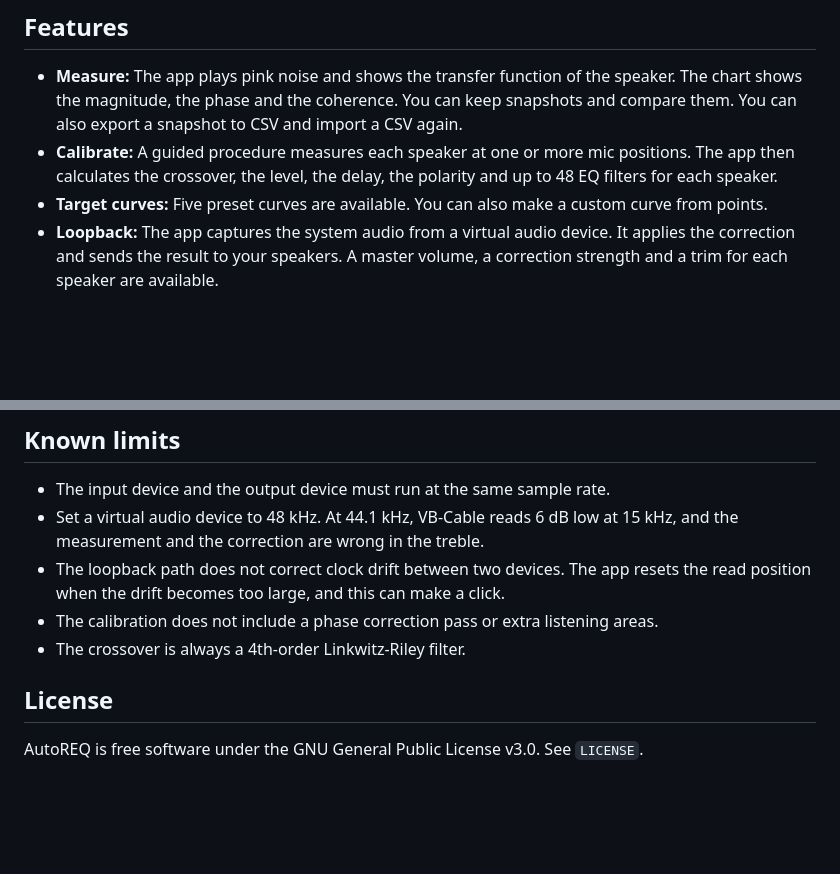
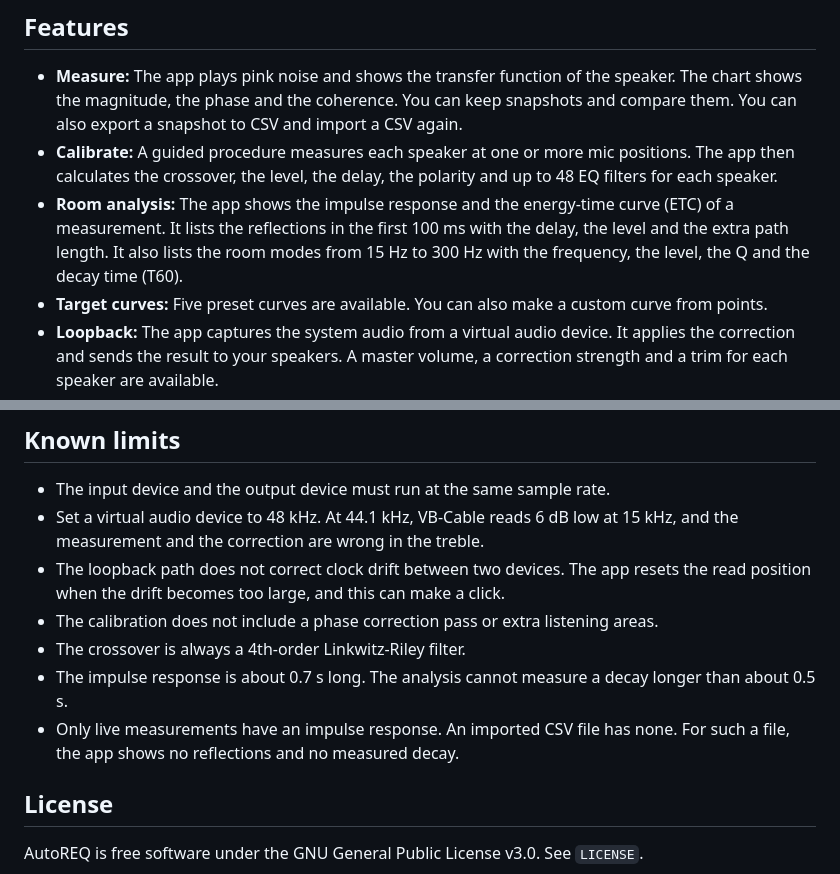
Before and after one commit to strikeout/autoREQ, a Markdown page: README.md, 2 parts joined by grey strips. Rendered like a GitHub page; blank space fills up the shorter version.

```diff
--- a/README.md
+++ b/README.md
@@ -35,6 +40,10 @@ The Target Curve screen shows the selected preset or your custom curve.
 - **Calibrate:** A guided procedure measures each speaker at one or more mic positions. The app
   then calculates the crossover, the level, the delay, the polarity and up to 48 EQ filters for
   each speaker.
+- **Room analysis:** The app shows the impulse response and the energy-time curve (ETC) of a
+  measurement. It lists the reflections in the first 100 ms with the delay, the level and the
+  extra path length. It also lists the room modes from 15 Hz to 300 Hz with the frequency, the
+  level, the Q and the decay time (T60).
 - **Target curves:** Five preset curves are available. You can also make a custom curve from
   points.
 - **Loopback:** The app captures the system audio from a virtual audio device. It applies the
@@ -162,6 +185,10 @@ or `FAIL`.
   position when the drift becomes too large, and this can make a click.
 - The calibration does not include a phase correction pass or extra listening areas.
 - The crossover is always a 4th-order Linkwitz-Riley filter.
+- The impulse response is about 0.7 s long. The analysis cannot measure a decay longer than
+  about 0.5 s.
+- Only live measurements have an impulse response. An imported CSV file has none. For such a
+  file, the app shows no reflections and no measured decay.
 
 ## License
 
```
Also changed, not shown: other parts of README.md (+19 -0 lines), AGENTS.md (+6 -0 lines), CHANGELOG.md (+7 -0 lines), docs/screenshots/calibration-results.png, docs/screenshots/loopback.png, docs/screenshots/measure.png, docs/screenshots/room-analysis.png (added), docs/screenshots/target-curve.png, 9 other files.
